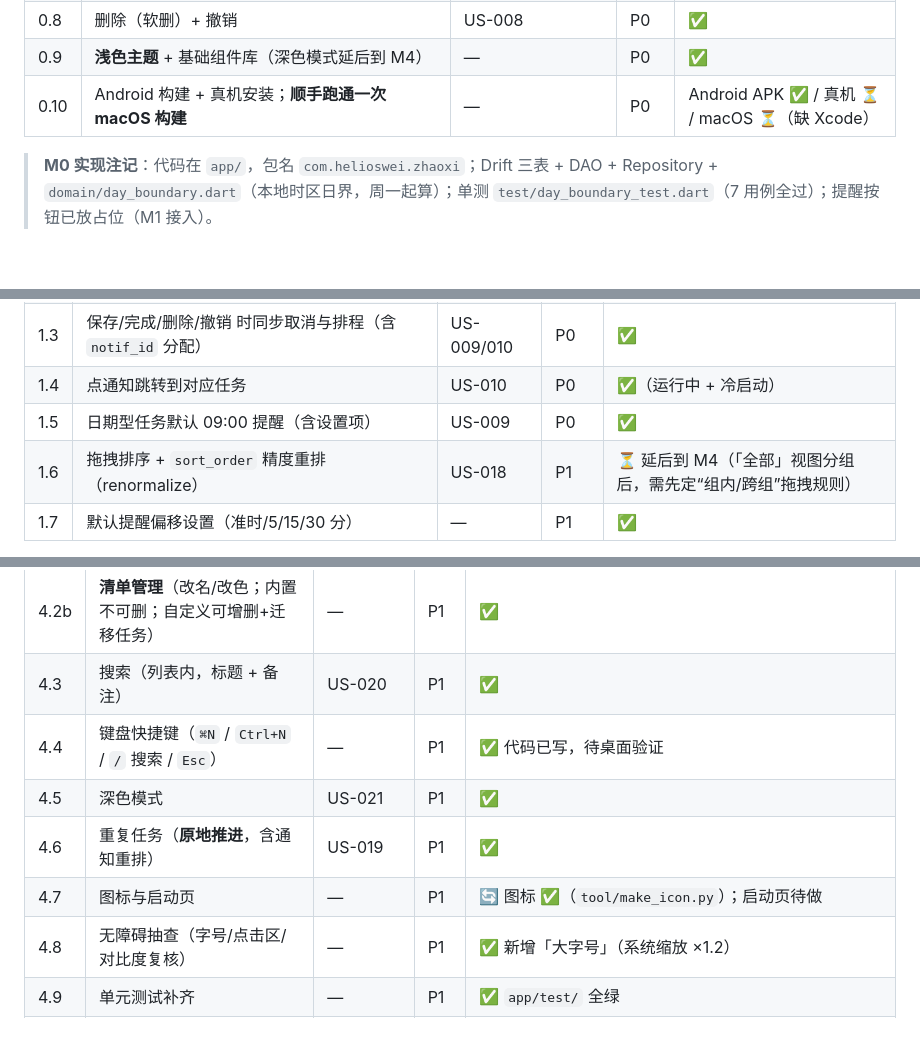
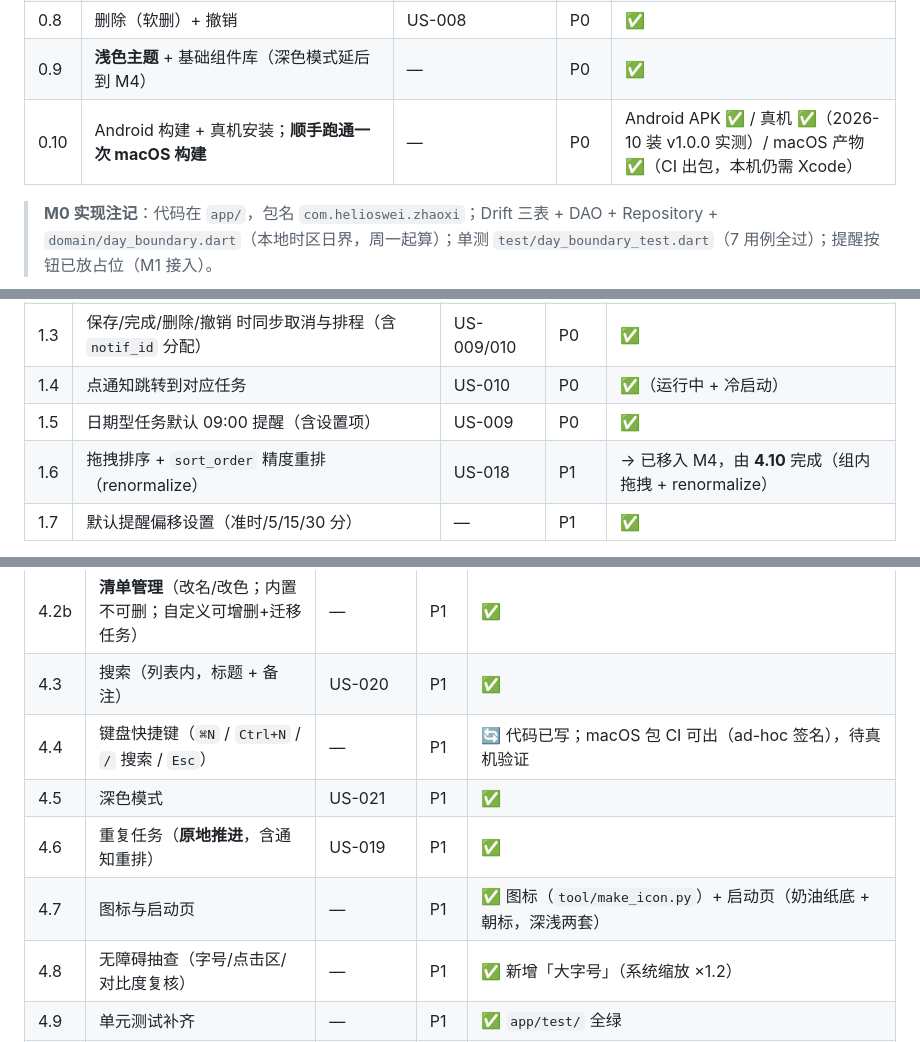
Before and after one commit to Helioswei/zhaoxi, a Markdown page: docs/06-开发计划-ROADMAP.md, 3 parts joined by grey strips. GitHub-like rendering; blank space fills up the shorter version.

```diff
--- a/docs/06-开发计划-ROADMAP.md
+++ b/docs/06-开发计划-ROADMAP.md
@@ -46,7 +46,7 @@
 | 0.7 | 完成 / 取消完成 + 撤销 | US-005/006 | P0 | ✅ |
 | 0.8 | 删除（软删）+ 撤销 | US-008 | P0 | ✅ |
 | 0.9 | **浅色主题** + 基础组件库（深色模式延后到 M4） | — | P0 | ✅ |
-| 0.10 | Android 构建 + 真机安装；**顺手跑通一次 macOS 构建** | — | P0 | Android APK ✅ / 真机 ⏳ / macOS ⏳（缺 Xcode） |
+| 0.10 | Android 构建 + 真机安装；**顺手跑通一次 macOS 构建** | — | P0 | Android APK ✅ / 真机 ✅（2026-10 装 v1.0.0 实测）/ macOS 产物 ✅（CI 出包，本机仍需 Xcode） |
 
 > **M0 实现注记**：代码在 `app/`，包名 `com.helioswei.zhaoxi`；Drift 三表 + DAO + Repository + `domain/day_boundary.dart`（本地时区日界，周一起算）；单测 `test/day_boundary_test.dart`（7 用例全过）；提醒按钮已放占位（M1 接入）。
 
@@ -63,7 +63,7 @@
 | 1.3 | 保存/完成/删除/撤销 时同步取消与排程（含 `notif_id` 分配） | US-009/010 | P0 | ✅ |
 | 1.4 | 点通知跳转到对应任务 | US-010 | P0 | ✅（运行中 + 冷启动） |
 | 1.5 | 日期型任务默认 09:00 提醒（含设置项） | US-009 | P0 | ✅ |
-| 1.6 | 拖拽排序 + `sort_order` 精度重排（renormalize） | US-018 | P1 | ⏳ 延后到 M4（「全部」视图分组后，需先定“组内/跨组”拖拽规则） |
+| 1.6 | 拖拽排序 + `sort_order` 精度重排（renormalize） | US-018 | P1 | → 已移入 M4，由 **4.10** 完成（组内拖拽 + renormalize） |
 | 1.7 | 默认提醒偏移设置（准时/5/15/30 分） | — | P1 | ✅ |
 
 > **M1 实现注记**：`services/notification_service.dart`（渠道/权限/精确闹钟降级）+ `services/reminder_scheduler.dart`（抽象，便于测试）；设置页可看权限状态与默认提前量；单测 `test/reminder_test.dart`（7 例：排程/取消/重启重排/notif_id 按需分配）。
@@ -105,10 +105,10 @@
 | 4.2 | **视图管理**（显示/排序/重命名，锁定“全部/已完成”） | US-028 | P1 | ✅ |
 | 4.2b | **清单管理**（改名/改色；内置不可删；自定义可增删+迁移任务） | — | P1 | ✅ |
 | 4.3 | 搜索（列表内，标题 + 备注） | US-020 | P1 | ✅ |
-| 4.4 | 键盘快捷键（`⌘N` / `Ctrl+N` / `/` 搜索 / `Esc`） | — | P1 | ✅ 代码已写，待桌面验证 |
+| 4.4 | 键盘快捷键（`⌘N` / `Ctrl+N` / `/` 搜索 / `Esc`） | — | P1 | 🔄 代码已写；macOS 包 CI 可出（ad-hoc 签名），待真机验证 |
 | 4.5 | 深色模式 | US-021 | P1 | ✅ |
 | 4.6 | 重复任务（**原地推进**，含通知重排） | US-019 | P1 | ✅ |
-| 4.7 | 图标与启动页 | — | P1 | 🔄 图标 ✅（`tool/make_icon.py`）；启动页待做 |
+| 4.7 | 图标与启动页 | — | P1 | ✅ 图标（`tool/make_icon.py`）+ 启动页（奶油纸底 + 朝标，深浅两套） |
 | 4.8 | 无障碍抽查（字号/点击区/对比度复核） | — | P1 | ✅ 新增「大字号」（系统缩放 ×1.2） |
 | 4.9 | 单元测试补齐 | — | P1 | ✅ `app/test/` 全绿 |
 | 4.10 | （自 M1.6 移入）拖拽排序（**组内**）+ renormalize | US-018 | P1 | ✅ |
```
Also changed, not shown: other parts of docs/06-开发计划-ROADMAP.md (+1 -1 lines), PRODUCT.md (+9 -4 lines), docs/08-待决策与待办-OPEN-ITEMS.md (+2 -0 lines).
